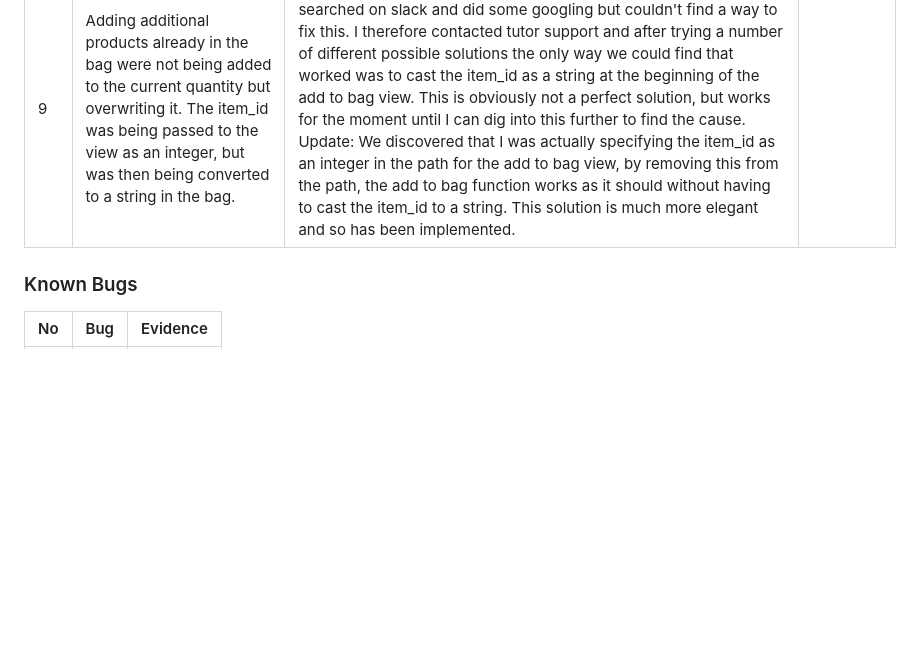
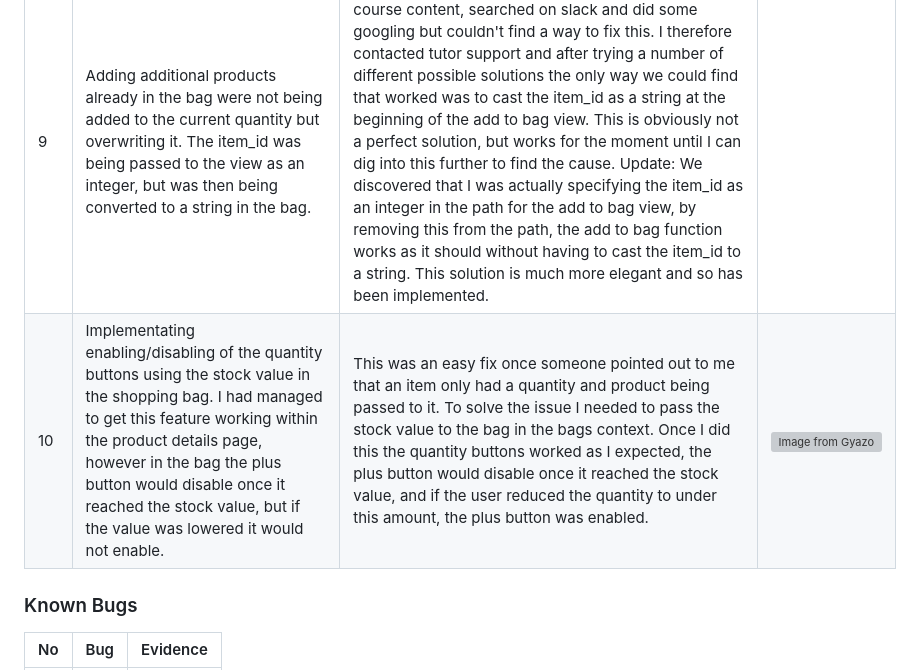
Before and after one commit to mfleming711/seaside-sewing, a Markdown page: TESTING.md, the part around the change. Rendered like a GitHub page; blank space fills up the shorter version; grey boxes are pictures that could not be loaded.

Commit message:
add: solved bug no 10

```diff
--- a/TESTING.md
+++ b/TESTING.md
@@ -143,6 +143,7 @@ Additional testing was carried out by friends and family on a variety of devices
 | 7 | Webhooks returning 400 & 500 errors | There were 2 spelling errors and a wrong class name causing the issues, once these were corrected, the webhooks work as expected | [Webhook error](documentation/bugs/wh-error.png) |
 | 8 | Success toasts were not displaying when adding items, but did display when logging in | I checked that the syntax was correct for the bootstrap version being used and knew that the toast was there as it was showing in the page code. Ed from tutoring saved the day when he spotted that I had omitted the `block.` from the front of my supertag in the bag.html. This meant that I was overwriting the toasts script with the scripts in the base.html file rather than adding to it. |
 | 9 | Adding additional products already in the bag were not being added to the current quantity but overwriting it. The item_id was being passed to the view as an integer, but was then being converted to a string in the bag. | This one really puzzled me. I went back through the course content, searched on slack and did some googling but couldn't find a way to fix this. I therefore contacted tutor support and after trying a number of different possible solutions the only way we could find that worked was to cast the item_id as a string at the beginning of the add to bag view. This is obviously not a perfect solution, but works for the moment until I can dig into this further to find the cause. Update: We discovered that I was actually specifying the item_id as an integer in the path for the add to bag view, by removing this from the path, the add to bag function works as it should without having to cast the item_id to a string. This solution is much more elegant and so has been implemented. |
+| 10 | Implementating enabling/disabling of the quantity buttons using the stock value in the shopping bag. I had managed to get this feature working within the product details page, however in the bag the plus button would disable once it reached the stock value, but if the value was lowered it would not enable. | This was an easy fix once someone pointed out to me that an item only had a quantity and product being passed to it. To solve the issue I needed to pass the stock value to the bag in the bags context. Once I did this the quantity buttons worked as I expected, the plus button would disable once it reached the stock value, and if the user reduced the quantity to under this amount, the plus button was enabled. | [![Image from Gyazo](https://i.gyazo.com/0004fc42c2cc75b0756fda3b154c1a5e.gif)](https://gyazo.com/0004fc42c2cc75b0756fda3b154c1a5e) |
 
 ### Known Bugs
 
```
